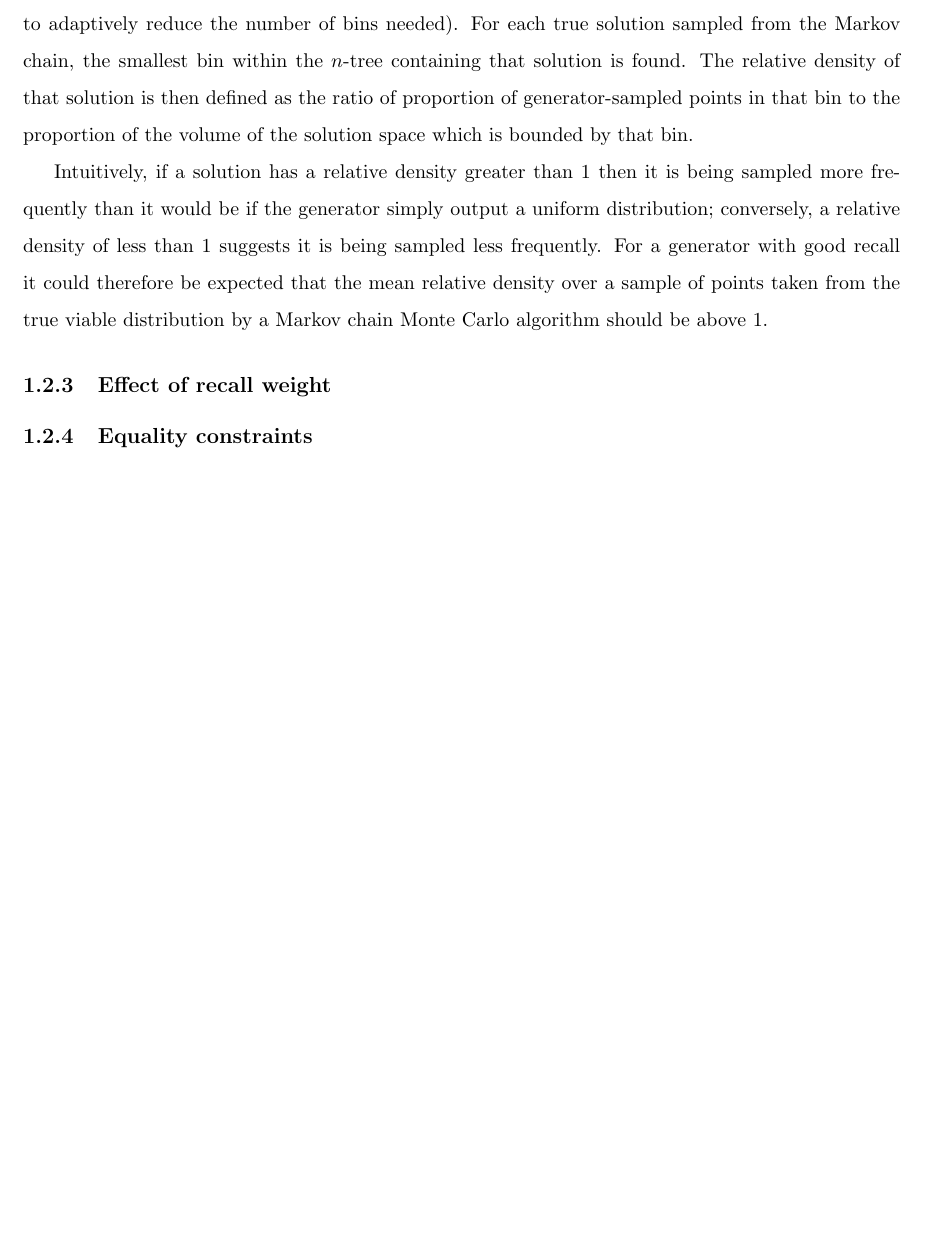
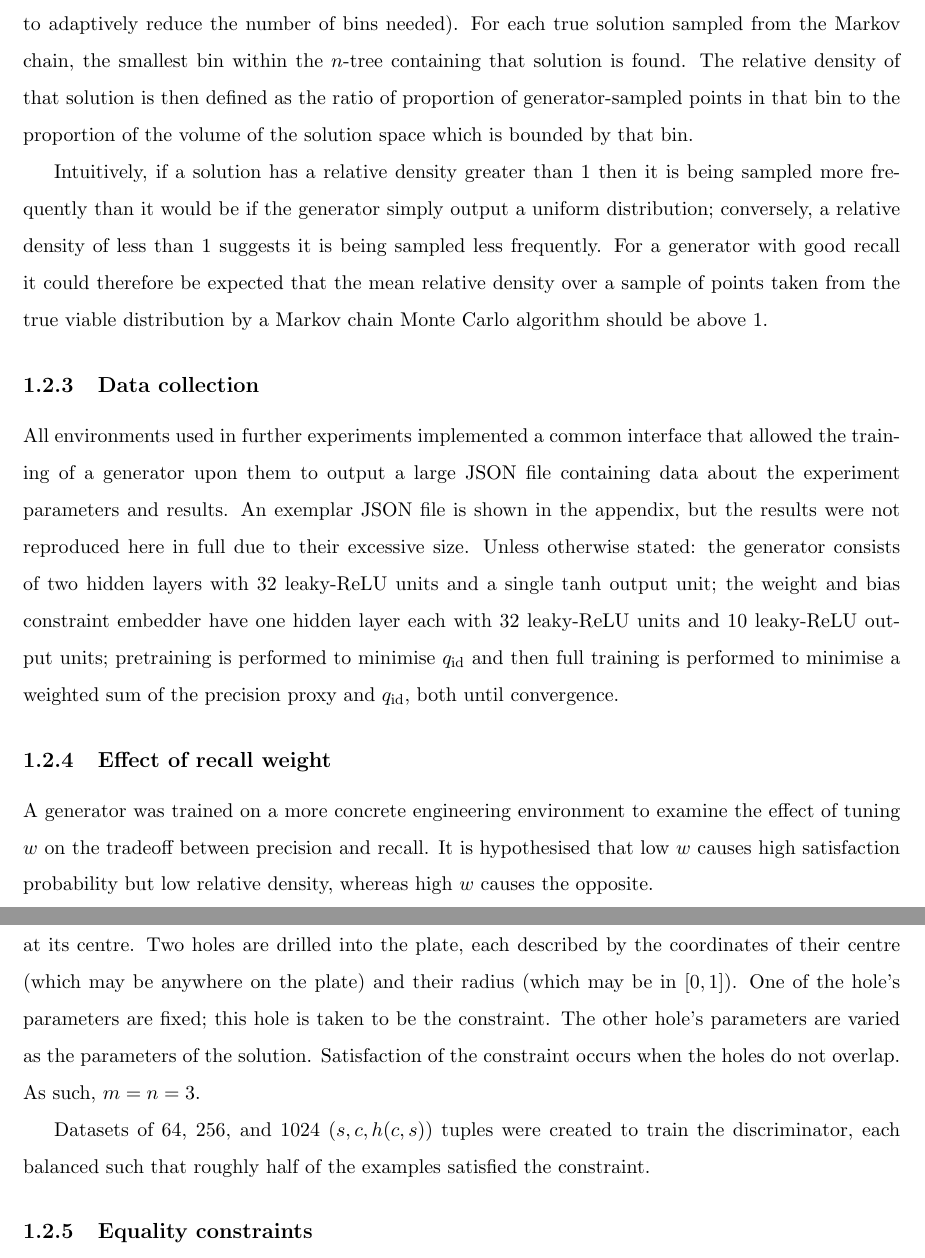
Before and after one commit to QuadraticOne/IP, a LaTeX thesis (reports/draft/chapters/results/main.tex): part of page 18 of 18 before the commit and two parts of pages 18 and 19 of 19 after it, the two joined at a grey line, cut so that both start at the same text, the shorter picture padded with empty space. Compiled offline with pdfLaTeX.

Commit message:
Introduce the holes environment

```diff
--- a/reports/draft/chapters/results/main.tex
+++ b/reports/draft/chapters/results/main.tex
@@ -310,14 +311,33 @@ For the purposes of evaluating the generator, the relative density of true solut
 Calculating this value requires a sample of solutions from the true viable distribution: this is achieved by fixing the constraint vector, and then sampling from the discriminator using the Metropolis-Hastings algorithm.
 The sampled data should be distributed in approximately the same way as $V(c)$ for sufficiently long Markov chains.
 
-Finding the relative density of each of these solutions in the learned viable distribution requires creating an histogram from a large number of samples from the generator (for $m > 1$ an $n$-tree is used to adaptively reduce the number of bins needed).
+Finding the relative density of each of these solutions in the learned viable distribution requires creating an histogram from a large number of samples from the generator (for $m>1$ an $n$-tree is used to adaptively reduce the number of bins needed).
 For each true solution sampled from the Markov chain, the smallest bin within the $n$-tree containing that solution is found.
 The relative density of that solution is then defined as the ratio of proportion of generator-sampled points in that bin to the proportion of the volume of the solution space which is bounded by that bin.
 
 Intuitively, if a solution has a relative density greater than $1$ then it is being sampled more frequently than it would be if the generator simply output a uniform distribution; conversely, a relative density of less than $1$ suggests it is being sampled less frequently.
 For a generator with good recall it could therefore be expected that the mean relative density over a sample of points taken from the true viable distribution by a Markov chain Monte Carlo algorithm should be above $1$.
 
+\subsection{Data collection}
+
+All environments used in further experiments implemented a common interface that allowed the training of a generator upon them to output a large JSON file containing data about the experiment parameters and results.
+An exemplar JSON file is shown in the appendix, but the results were not reproduced here in full due to their excessive size.
+Unless otherwise stated: the generator consists of two hidden layers with 32 leaky-ReLU units and a single tanh output unit; the weight and bias constraint embedder have one hidden layer each with 32 leaky-ReLU units and 10 leaky-ReLU output units; pretraining is performed to minimise $q_\text{id}$ and then full training is performed to minimise a weighted sum of the precision proxy and $q_\text{id}$, both until convergence.
+
 \subsection{Effect of recall weight}
+
+A generator was trained on a more concrete engineering environment to examine the effect of tuning $w$ on the tradeoff between precision and recall.
+It is hypothesised that low $w$ causes high satisfaction probability but low relative density, whereas high $w$ causes the opposite.
+
+The engineering environment consists of a square plate with sides two units long whose origin is at its centre.
+Two holes are drilled into the plate, each described by the coordinates of their centre (which may be anywhere on the plate) and their radius (which may be in $[0,1]$).
+One of the hole's parameters are fixed; this hole is taken to be the constraint.
+The other hole's parameters are varied as the parameters of the solution.
+Satisfaction of the constraint occurs when the holes do not overlap.
+As such, $m=n=3$.
+
+Datasets of 64, 256, and 1024 $(s,c,h(c,s))$ tuples were created to train the discriminator, each balanced such that roughly half of the examples satisfied the constraint.
+
 \subsection{Equality constraints}
 
 \section{Latent space visualisation}
```
Also changed, not shown: reports/draft/chapters/results/main.tex (25 more changed lines).
